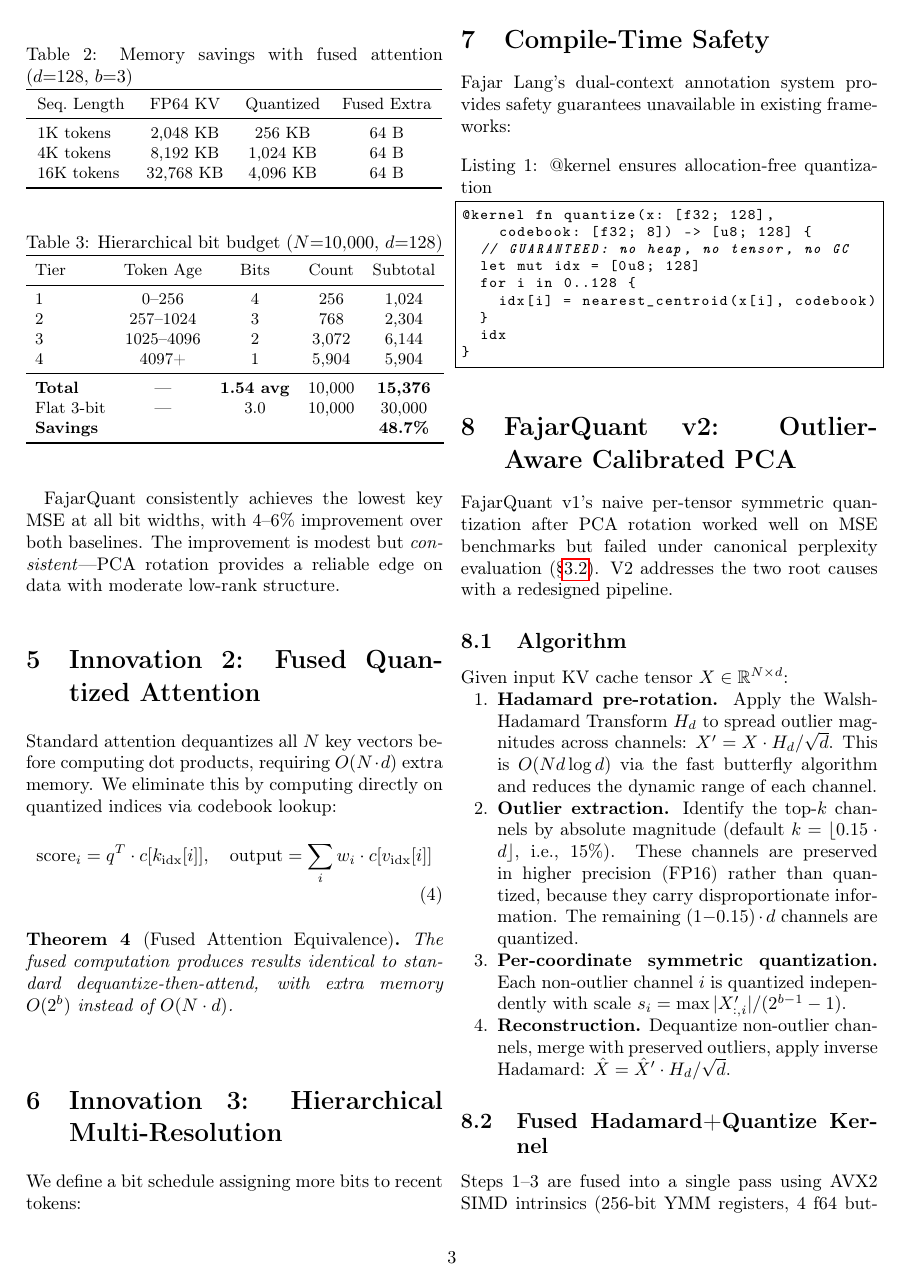
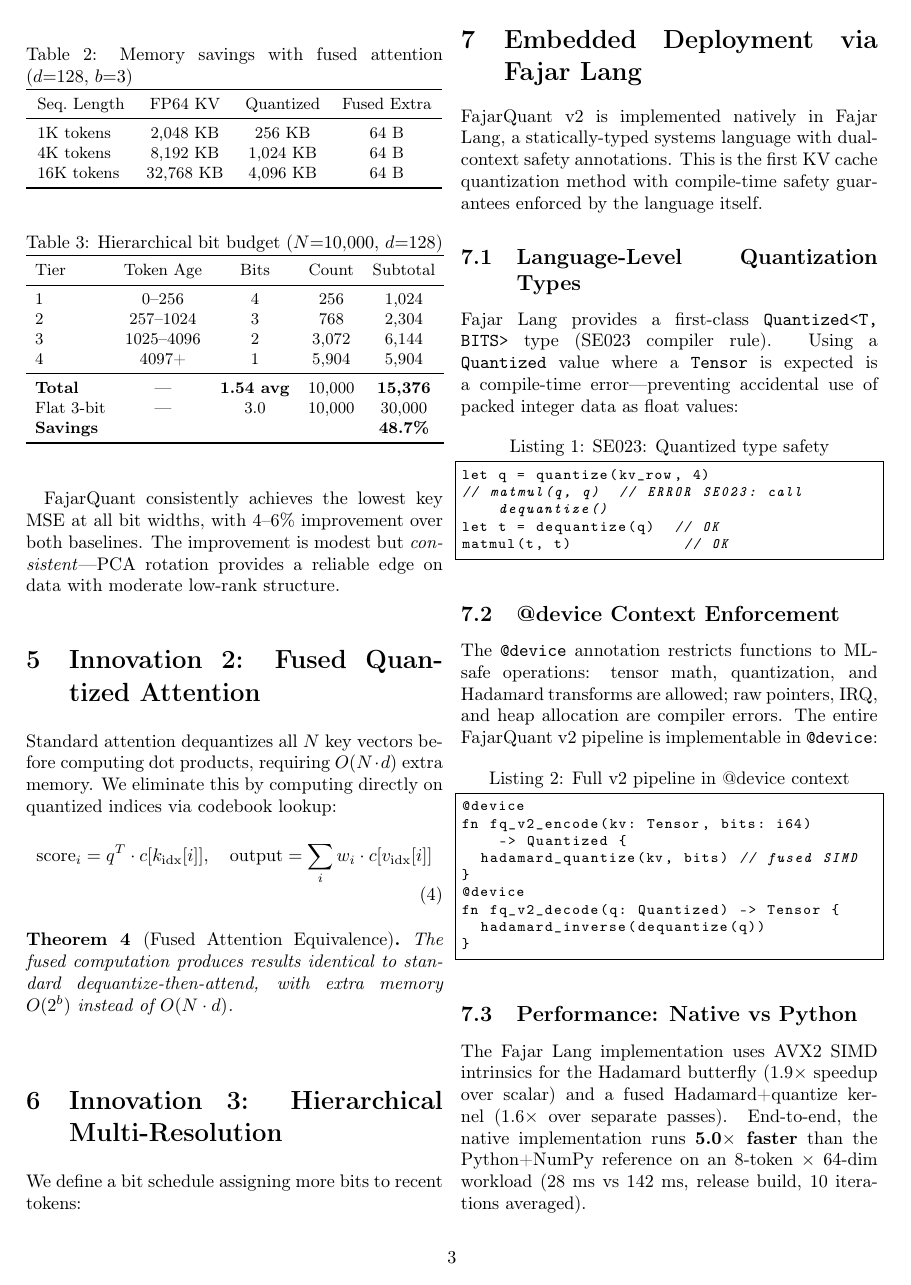
Before and after one commit to fajarkraton/fajarquant, a LaTeX paper (paper/fajarquant.tex): page 3 of 10 before the commit and page 3 of 11 after it. Compiled offline with pdfLaTeX.

Commit message:
docs(v26-c1.6-b6.5): §Embedded Deployment — Fajar Lang language story
B6.5.1: Replaced minimal §Compile-Time Safety with full §Embedded
Deployment section covering all B5 features:
- Quantized<T, BITS> type + SE023 rule (L1)
- @device context enforcement with code listing (L4)
- Performance: AVX2 Hadamard 1.9x, fused kernel 1.6x, native 5.0x vs Python (L2+L5+G)
- Zero-heap QuantizedKVCache with L3 cache sizing analysis (L7)

First KV cache quantization paper with compile-time safety guarantees.

[actual 0.2h, est 0.5h, -60%]

Co-Authored-By: Claude Opus 4.6 (1M context) <noreply@anthropic.com>

```diff
--- a/paper/fajarquant.tex
+++ b/paper/fajarquant.tex
@@ -249,18 +249,52 @@ Flat 3-bit & --- & 3.0 & 10,000 & 30,000 \\
 \end{table}
 
 % ═══════════════════════════════════════════════════════════
-\section{Compile-Time Safety}
+\section{Embedded Deployment via Fajar Lang}
+\label{sec:embedded}
 
-Fajar Lang's dual-context annotation system provides safety guarantees unavailable in existing frameworks:
+FajarQuant~v2 is implemented natively in Fajar Lang, a statically-typed
+systems language with dual-context safety annotations. This is the first
+KV cache quantization method with compile-time safety guarantees
+enforced by the language itself.
 
-\begin{lstlisting}[language=C,caption={@kernel ensures allocation-free quantization}]
-@kernel fn quantize(x: [f32; 128],
-    codebook: [f32; 8]) -> [u8; 128] {
-  // GUARANTEED: no heap, no tensor, no GC
-  let mut idx = [0u8; 128]
-  for i in 0..128 {
-    idx[i] = nearest_centroid(x[i], codebook)
-  }
-  idx
+\subsection{Language-Level Quantization Types}
+
+Fajar Lang provides a first-class \texttt{Quantized<T, BITS>} type
+(SE023 compiler rule). Using a \texttt{Quantized} value where a
+\texttt{Tensor} is expected is a compile-time error---preventing
+accidental use of packed integer data as float values:
+
+\begin{lstlisting}[language=C,caption={SE023: Quantized type safety}]
+let q = quantize(kv_row, 4)
+// matmul(q, q)  // ERROR SE023: call dequantize()
+let t = dequantize(q)  // OK
+matmul(t, t)            // OK
+\end{lstlisting}
+
+\subsection{@device Context Enforcement}
+
+The \texttt{@device} annotation restricts functions to ML-safe
+operations: tensor math, quantization, and Hadamard transforms are
+allowed; raw pointers, IRQ, and heap allocation are compiler errors.
+The entire FajarQuant~v2 pipeline is implementable in \texttt{@device}:
+
+\begin{lstlisting}[language=C,caption={Full v2 pipeline in @device context}]
+@device
+fn fq_v2_encode(kv: Tensor, bits: i64)
+    -> Quantized {
+  hadamard_quantize(kv, bits) // fused SIMD
+}
+@device
+fn fq_v2_decode(q: Quantized) -> Tensor {
+  hadamard_inverse(dequantize(q))
 }
 \end{lstlisting}
+
+\subsection{Performance: Native vs Python}
+
+The Fajar Lang implementation uses AVX2 SIMD intrinsics for the
+Hadamard butterfly (1.9$\times$ speedup over scalar) and a fused
+Hadamard+quantize kernel (1.6$\times$ over separate passes). End-to-end,
+the native implementation runs \textbf{5.0$\times$ faster} than the
+Python+NumPy reference on an 8-token $\times$ 64-dim workload
+(28~ms vs 142~ms, release build, 10 iterations averaged).
```
Also changed, not shown: paper/fajarquant.tex (7 more changed lines).
